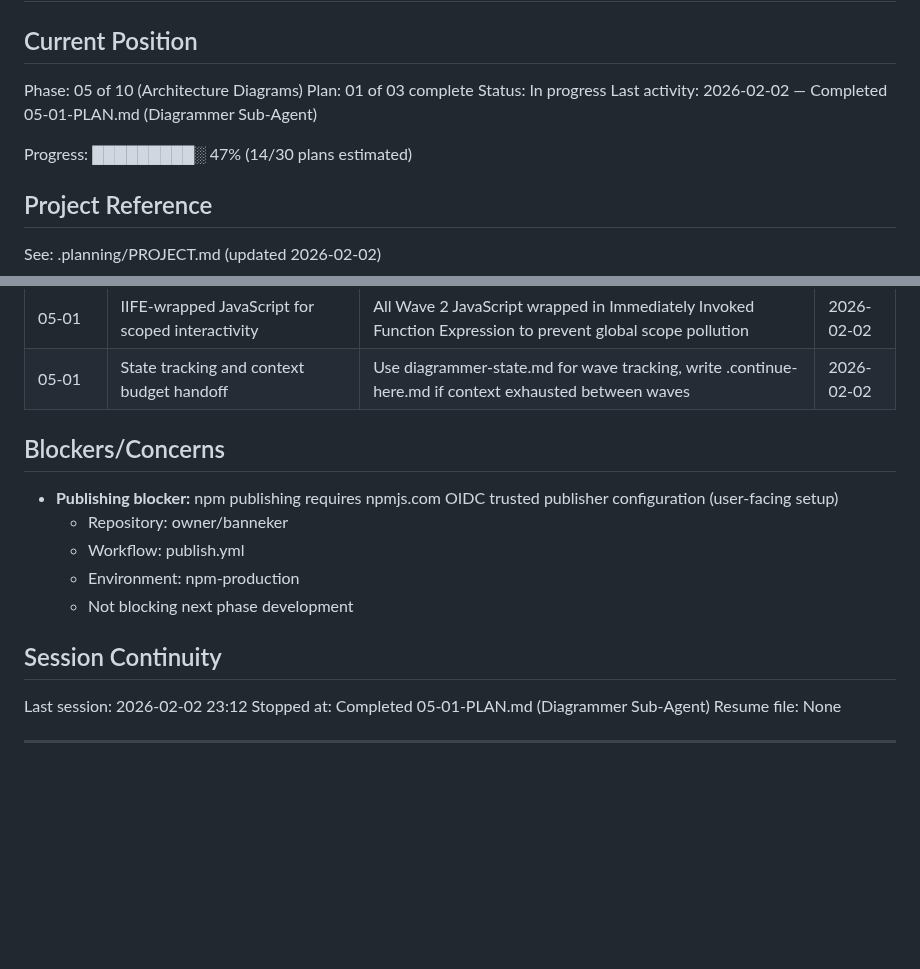
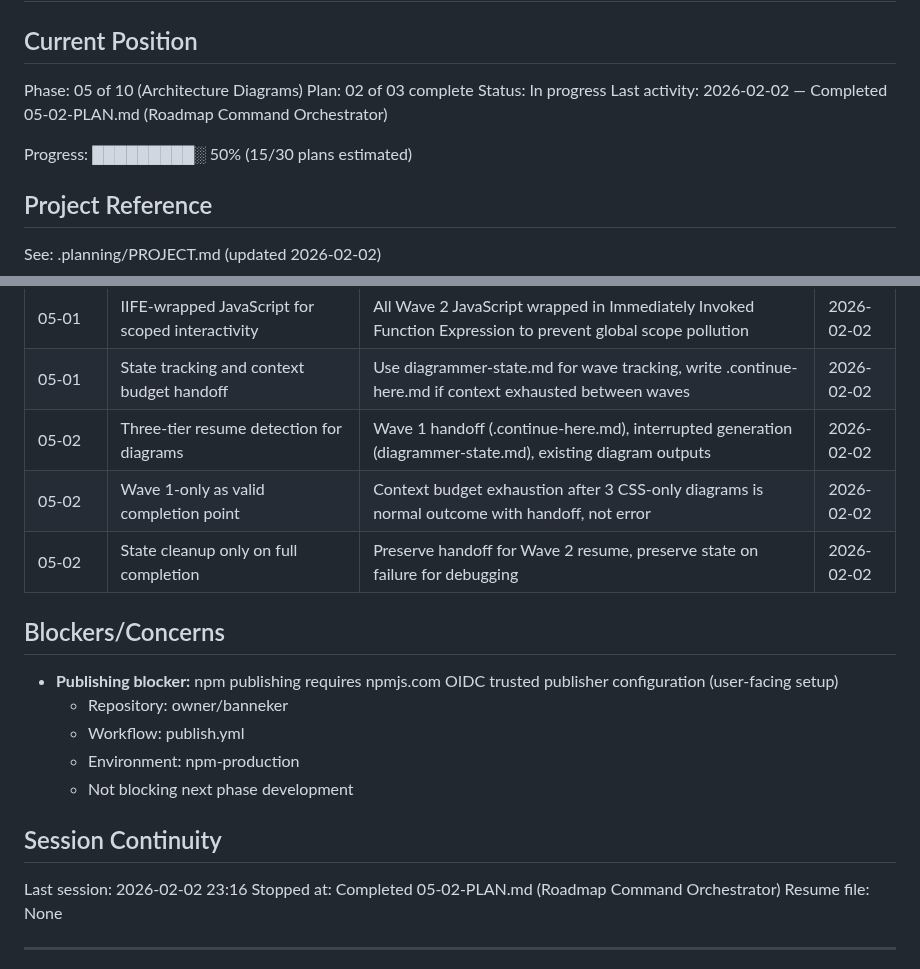
Before and after one commit to AsymmetricRisk/banneker, a Markdown page: .planning/STATE.md, 2 parts joined by grey strips. GitHub-like rendering; blank space fills up the shorter version.

Commit message:
docs(05-02): complete roadmap command orchestrator plan
Tasks completed: 1/1
- Create banneker-roadmap command orchestrator

SUMMARY: .planning/phases/05-architecture-diagrams/05-02-SUMMARY.md

Co-Authored-By: Claude Opus 4.5 <noreply@anthropic.com>

```diff
--- a/.planning/STATE.md
+++ b/.planning/STATE.md
@@ -3,11 +3,11 @@
 ## Current Position
 
 Phase: 05 of 10 (Architecture Diagrams)
-Plan: 01 of 03 complete
+Plan: 02 of 03 complete
 Status: In progress
-Last activity: 2026-02-02 — Completed 05-01-PLAN.md (Diagrammer Sub-Agent)
+Last activity: 2026-02-02 — Completed 05-02-PLAN.md (Roadmap Command Orchestrator)
 
-Progress: █████████░ 47% (14/30 plans estimated)
+Progress: █████████░ 50% (15/30 plans estimated)
 
 ## Project Reference
 
@@ -79,6 +79,9 @@ See: .planning/PROJECT.md (updated 2026-02-02)
 | 05-01 | CSS Grid with grid-template-areas for diagrams | Semantic layout pattern where grid area names read like an architecture diagram | 2026-02-02 |
 | 05-01 | IIFE-wrapped JavaScript for scoped interactivity | All Wave 2 JavaScript wrapped in Immediately Invoked Function Expression to prevent global scope pollution | 2026-02-02 |
 | 05-01 | State tracking and context budget handoff | Use diagrammer-state.md for wave tracking, write .continue-here.md if context exhausted between waves | 2026-02-02 |
+| 05-02 | Three-tier resume detection for diagrams | Wave 1 handoff (.continue-here.md), interrupted generation (diagrammer-state.md), existing diagram outputs | 2026-02-02 |
+| 05-02 | Wave 1-only as valid completion point | Context budget exhaustion after 3 CSS-only diagrams is normal outcome with handoff, not error | 2026-02-02 |
+| 05-02 | State cleanup only on full completion | Preserve handoff for Wave 2 resume, preserve state on failure for debugging | 2026-02-02 |
 
 ## Blockers/Concerns
 
@@ -90,8 +93,8 @@ See: .planning/PROJECT.md (updated 2026-02-02)
 
 ## Session Continuity
 
-Last session: 2026-02-02 23:12
-Stopped at: Completed 05-01-PLAN.md (Diagrammer Sub-Agent)
+Last session: 2026-02-02 23:16
+Stopped at: Completed 05-02-PLAN.md (Roadmap Command Orchestrator)
 Resume file: None
 
 ---
```
Also changed, not shown: other parts of .planning/STATE.md (+1 -1 lines), 1 other file.
